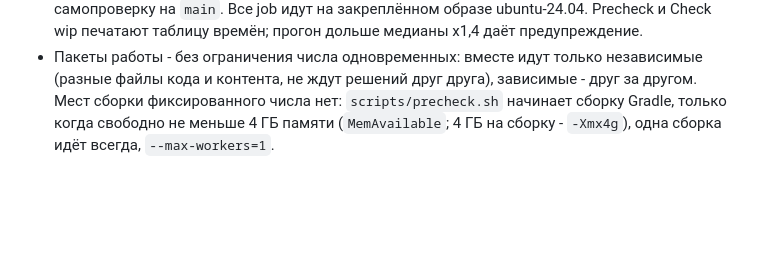
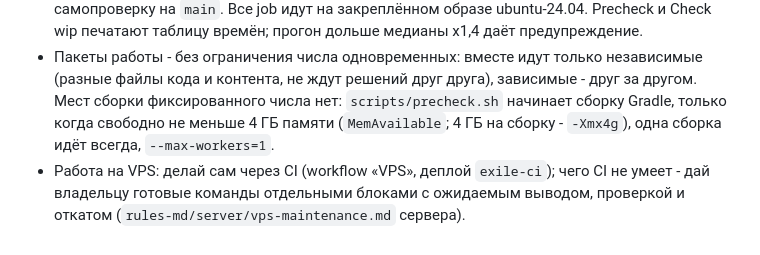
Before and after one commit to Sperance/exile-ci, a Markdown page: CLAUDE.md, the part around the change. Drawn GitHub-style; blank space fills up the shorter version.

Commit message:
docs: the agent does VPS work through CI or hands the owner ready commands with checks

```diff
--- a/CLAUDE.md
+++ b/CLAUDE.md
@@ -10,3 +10,4 @@
 - Перед пушем в `wip` готового пакета сервера и клиента - `scripts/precheck.sh` (клиентский гоняет и серверный); перед пушами в их рабочие ветки - зелёный `check-wip` на этих sha: workflow `Check wip` (`check-wip.yml`, `gh workflow run check-wip.yml --ref main`) проверяет текущие `wip` обоих вместе, параллельно собирает образ сервера и тестовый APK, кладёт commit status `check-wip` (токен `CHECK_WIP_TOKEN` либо `EXILEFORGE_TOKEN` с правом Commit statuses: write на ExileForge и ktor-bestgame); всё зелёное - сам выкатывает тест (job `test`, без выпуска и боевого деплоя), пуш того же кода тест не пересобирает и образ берёт готовым. Правка только документов (`ci/docs-only.py`, близнец `scripts/docs-only.sh` сервера) отметку precheck и `check-wip` не сбрасывает; precheck сам коммитит формат и снимки. Хук `pre-push` репозиториев проверяет отметку и статус, `--no-verify` запрещён. Красный CI → чинится класс причины во всех трёх репозиториях (все места того же рода, не только упавшее) и ставится сторож, чтобы такое не вернулось: проверка в precheck, сторож в job `guards` или строка карты «шаг CI → шаг precheck»; запись в «Причины красного CI» (`rules-md/server/ci.md` сервера).
 - Пуш в рабочую ветку не повторяет проверки, зелёные в Check wip на том же sha; ошибка чтения статуса - предупреждение в сводке, не молчание. В Check wip тяжёлые job стартуют после зелёных сторожей. Правки exile-ci проходят `ci/precheck.sh` перед пушем в `wip` и самопроверку на `main`. Все job идут на закреплённом образе ubuntu-24.04. Precheck и Check wip печатают таблицу времён; прогон дольше медианы x1,4 даёт предупреждение.
 - Пакеты работы - без ограничения числа одновременных: вместе идут только независимые (разные файлы кода и контента, не ждут решений друг друга), зависимые - друг за другом. Мест сборки фиксированного числа нет: `scripts/precheck.sh` начинает сборку Gradle, только когда свободно не меньше 4 ГБ памяти (`MemAvailable`; 4 ГБ на сборку - `-Xmx4g`), одна сборка идёт всегда, `--max-workers=1`.
+- Работа на VPS: делай сам через CI (workflow «VPS», деплой `exile-ci`); чего CI не умеет - дай владельцу готовые команды отдельными блоками с ожидаемым выводом, проверкой и откатом (`rules-md/server/vps-maintenance.md` сервера).
```
